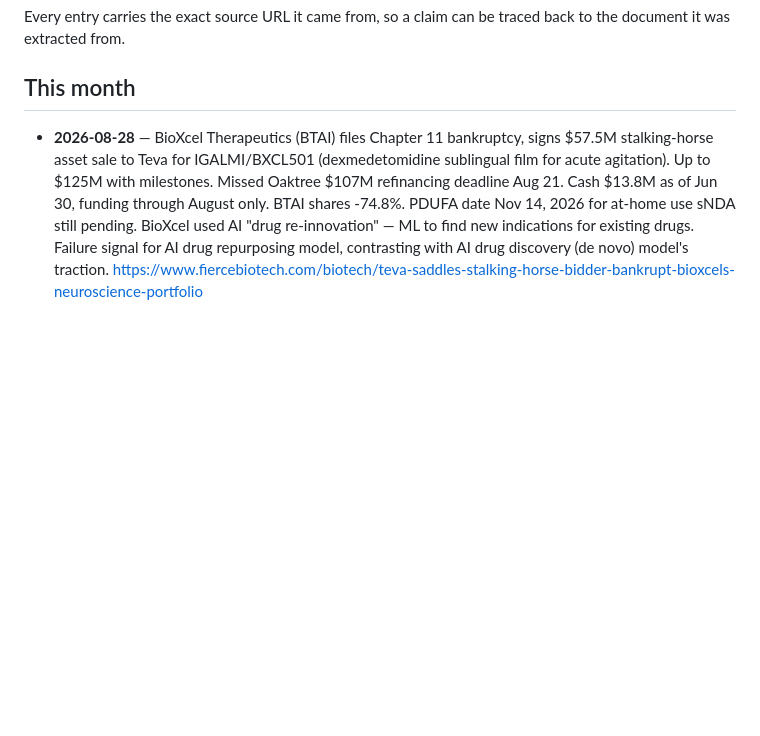
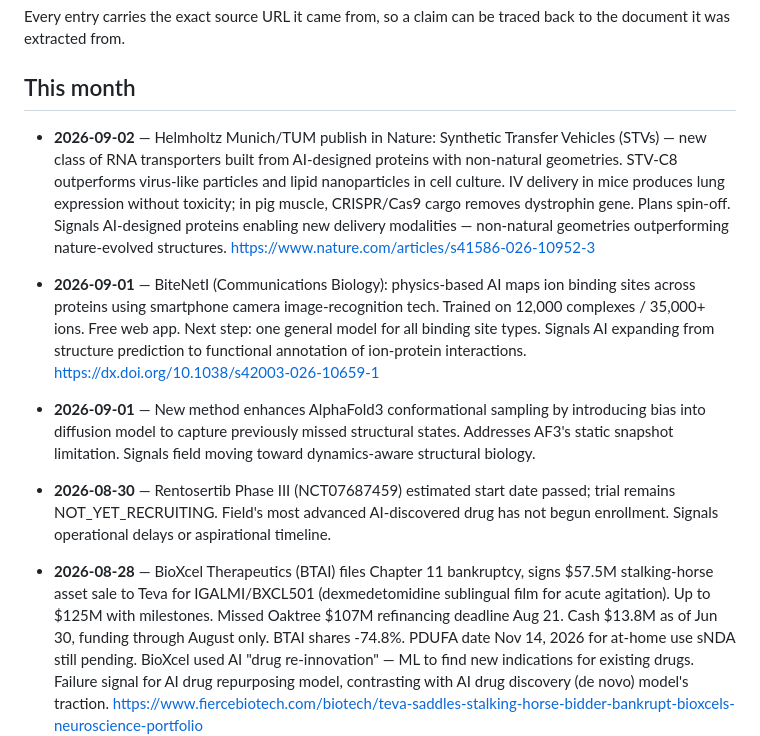
Before and after one commit to pmall/bioai, a Markdown page: knowledge/buffer-1month.md, the part around the change. GitHub-like rendering; blank space fills up the shorter version.

Commit message:
explore: STV RNA transporters, ion binding sites, AF3 conformational sampling, rentosertib status

```diff
--- a/knowledge/buffer-1month.md
+++ b/knowledge/buffer-1month.md
@@ -15,6 +15,14 @@ Every entry carries the exact source URL it came from, so a claim can be
 traced back to the document it was extracted from.
 
 ## This month
+
+- **2026-09-02** — Helmholtz Munich/TUM publish in Nature: Synthetic Transfer Vehicles (STVs) — new class of RNA transporters built from AI-designed proteins with non-natural geometries. STV-C8 outperforms virus-like particles and lipid nanoparticles in cell culture. IV delivery in mice produces lung expression without toxicity; in pig muscle, CRISPR/Cas9 cargo removes dystrophin gene. Plans spin-off. Signals AI-designed proteins enabling new delivery modalities — non-natural geometries outperforming nature-evolved structures. https://www.nature.com/articles/s41586-026-10952-3
+
+- **2026-09-01** — BiteNetI (Communications Biology): physics-based AI maps ion binding sites across proteins using smartphone camera image-recognition tech. Trained on 12,000 complexes / 35,000+ ions. Free web app. Next step: one general model for all binding site types. Signals AI expanding from structure prediction to functional annotation of ion-protein interactions. https://dx.doi.org/10.1038/s42003-026-10659-1
+
+- **2026-09-01** — New method enhances AlphaFold3 conformational sampling by introducing bias into diffusion model to capture previously missed structural states. Addresses AF3's static snapshot limitation. Signals field moving toward dynamics-aware structural biology.
+
+- **2026-08-30** — Rentosertib Phase III (NCT07687459) estimated start date passed; trial remains NOT_YET_RECRUITING. Field's most advanced AI-discovered drug has not begun enrollment. Signals operational delays or aspirational timeline.
 
 - **2026-08-28** — BioXcel Therapeutics (BTAI) files Chapter 11 bankruptcy, signs $57.5M stalking-horse asset sale to Teva for IGALMI/BXCL501 (dexmedetomidine sublingual film for acute agitation). Up to $125M with milestones. Missed Oaktree $107M refinancing deadline Aug 21. Cash $13.8M as of Jun 30, funding through August only. BTAI shares -74.8%. PDUFA date Nov 14, 2026 for at-home use sNDA still pending. BioXcel used AI "drug re-innovation" — ML to find new indications for existing drugs. Failure signal for AI drug repurposing model, contrasting with AI drug discovery (de novo) model's traction. https://www.fiercebiotech.com/biotech/teva-saddles-stalking-horse-bidder-bankrupt-bioxcels-neuroscience-portfolio
 
```
Also changed, not shown: knowledge/buffer-6months.md (+3 -1 lines), knowledge/report-2026-09-02-1200.md (added, +25 -0 lines).
